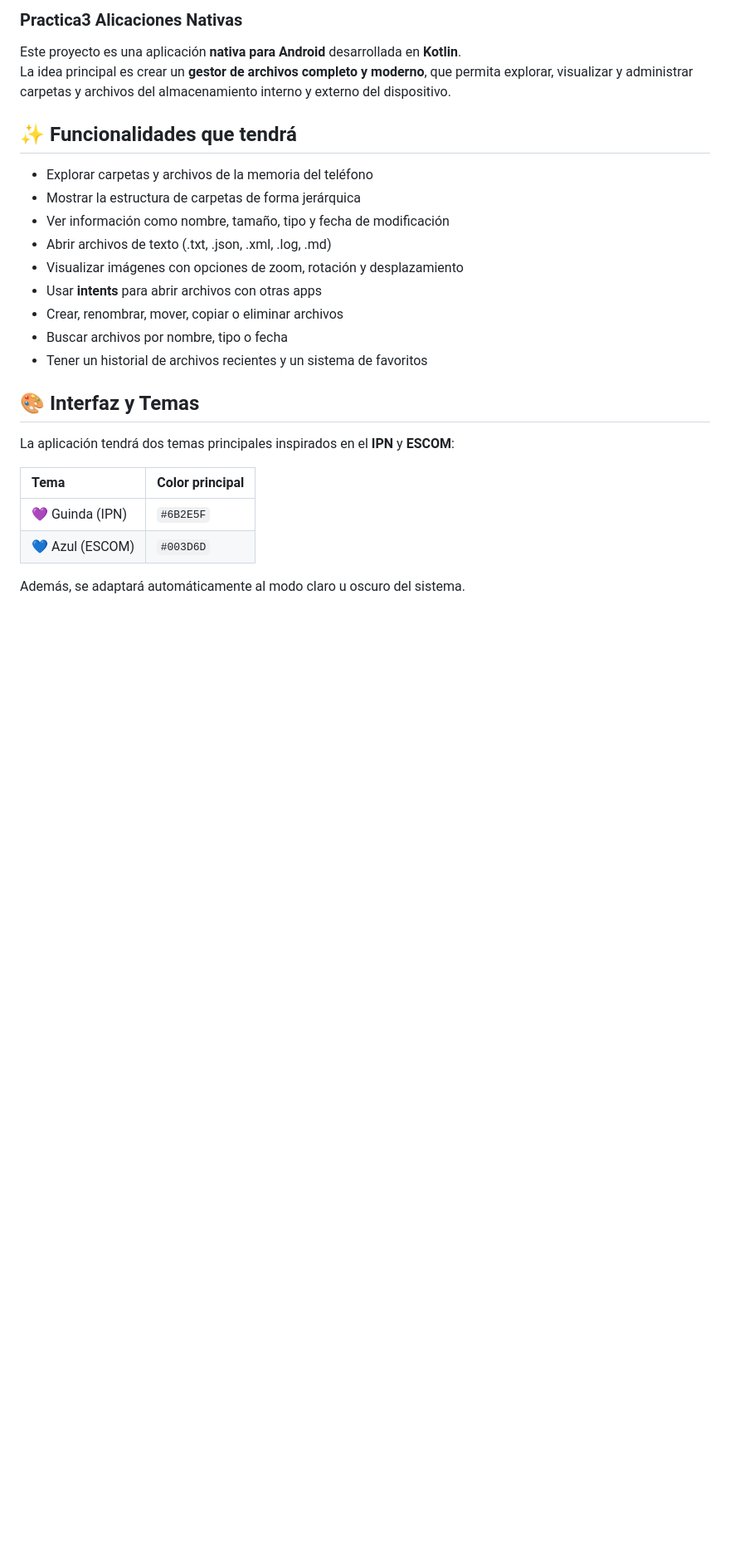
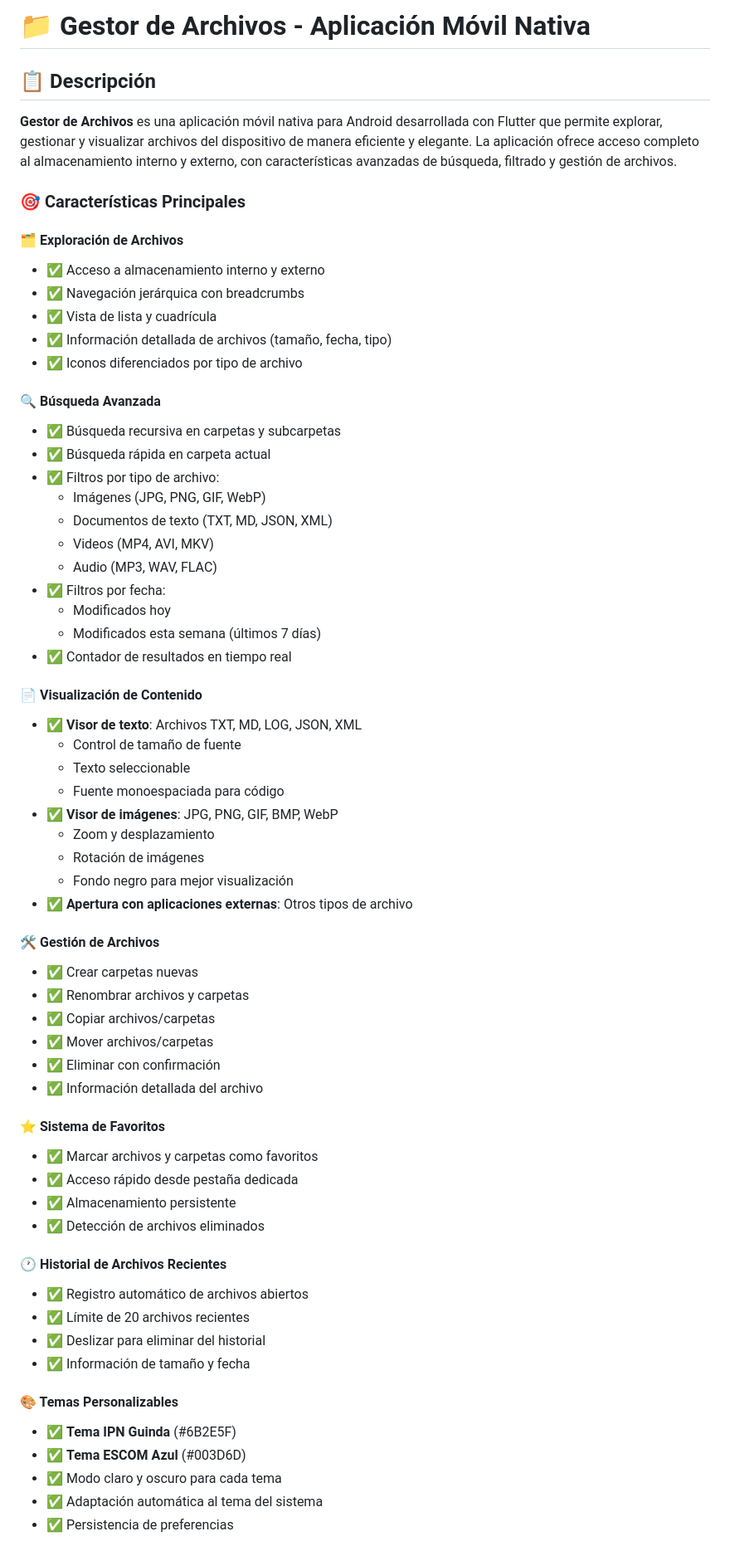
Before and after one commit to Ana-gon03/practica3_aplicaciones_nativas, a Markdown page: README.md, the part around one of its changes. Shown at 83% size. Rendered like a GitHub page; blank space fills up the shorter version.

```diff
--- a/README.md
+++ b/README.md
@@ -1,28 +1,66 @@
-### Practica3 Alicaciones Nativas
+# 📁 Gestor de Archivos - Aplicación Móvil Nativa
 
-Este proyecto es una aplicación **nativa para Android** desarrollada en **Kotlin**.
-La idea principal es crear un **gestor de archivos completo y moderno**, que permita explorar, visualizar y administrar carpetas y archivos del almacenamiento interno y externo del dispositivo.
+## 📋 Descripción
 
-## ✨ Funcionalidades que tendrá
+**Gestor de Archivos** es una aplicación móvil nativa para Android desarrollada con Flutter que permite explorar, gestionar y visualizar archivos del dispositivo de manera eficiente y elegante. La aplicación ofrece acceso completo al almacenamiento interno y externo, con características avanzadas de búsqueda, filtrado y gestión de archivos.
 
-- Explorar carpetas y archivos de la memoria del teléfono
-- Mostrar la estructura de carpetas de forma jerárquica
-- Ver información como nombre, tamaño, tipo y fecha de modificación
-- Abrir archivos de texto (.txt, .json, .xml, .log, .md)
-- Visualizar imágenes con opciones de zoom, rotación y desplazamiento
-- Usar **intents** para abrir archivos con otras apps
-- Crear, renombrar, mover, copiar o eliminar archivos
-- Buscar archivos por nombre, tipo o fecha
-- Tener un historial de archivos recientes y un sistema de favoritos
+### 🎯 Características Principales
 
-## 🎨 Interfaz y Temas
+#### 🗂️ Exploración de Archivos
+- ✅ Acceso a almacenamiento interno y externo
+- ✅ Navegación jerárquica con breadcrumbs
+- ✅ Vista de lista y cuadrícula
+- ✅ Información detallada de archivos (tamaño, fecha, tipo)
+- ✅ Iconos diferenciados por tipo de archivo
 
-La aplicación tendrá dos temas principales inspirados en el **IPN** y **ESCOM**:
+#### 🔍 Búsqueda Avanzada
+- ✅ Búsqueda recursiva en carpetas y subcarpetas
+- ✅ Búsqueda rápida en carpeta actual
+- ✅ Filtros por tipo de archivo:
+  - Imágenes (JPG, PNG, GIF, WebP)
+  - Documentos de texto (TXT, MD, JSON, XML)
+  - Videos (MP4, AVI, MKV)
+  - Audio (MP3, WAV, FLAC)
+- ✅ Filtros por fecha:
+  - Modificados hoy
+  - Modificados esta semana (últimos 7 días)
+- ✅ Contador de resultados en tiempo real
 
-| Tema | Color principal |
-|:------|:----------------|
-| 💜 Guinda (IPN) | `#6B2E5F` |
-| 💙 Azul (ESCOM) | `#003D6D` |
+#### 📄 Visualización de Contenido
+- ✅ **Visor de texto**: Archivos TXT, MD, LOG, JSON, XML
+  - Control de tamaño de fuente
+  - Texto seleccionable
+  - Fuente monoespaciada para código
+- ✅ **Visor de imágenes**: JPG, PNG, GIF, BMP, WebP
+  - Zoom y desplazamiento
+  - Rotación de imágenes
+  - Fondo negro para mejor visualización
+- ✅ **Apertura con aplicaciones externas**: Otros tipos de archivo
 
-Además, se adaptará automáticamente al modo claro u oscuro del sistema.
+#### 🛠️ Gestión de Archivos
+- ✅ Crear carpetas nuevas
+- ✅ Renombrar archivos y carpetas
+- ✅ Copiar archivos/carpetas
+- ✅ Mover archivos/carpetas
+- ✅ Eliminar con confirmación
+- ✅ Información detallada del archivo
 
+#### ⭐ Sistema de Favoritos
+- ✅ Marcar archivos y carpetas como favoritos
+- ✅ Acceso rápido desde pestaña dedicada
+- ✅ Almacenamiento persistente
+- ✅ Detección de archivos eliminados
+
+#### 🕐 Historial de Archivos Recientes
+- ✅ Registro automático de archivos abiertos
+- ✅ Límite de 20 archivos recientes
+- ✅ Deslizar para eliminar del historial
+- ✅ Información de tamaño y fecha
+
+#### 🎨 Temas Personalizables
+- ✅ **Tema IPN Guinda** (#6B2E5F)
+- ✅ **Tema ESCOM Azul** (#003D6D)
+- ✅ Modo claro y oscuro para cada tema
+- ✅ Adaptación automática al tema del sistema
+- ✅ Persistencia de preferencias
+
```
Also changed, not shown: other parts of README.md (+189 -32 lines).
